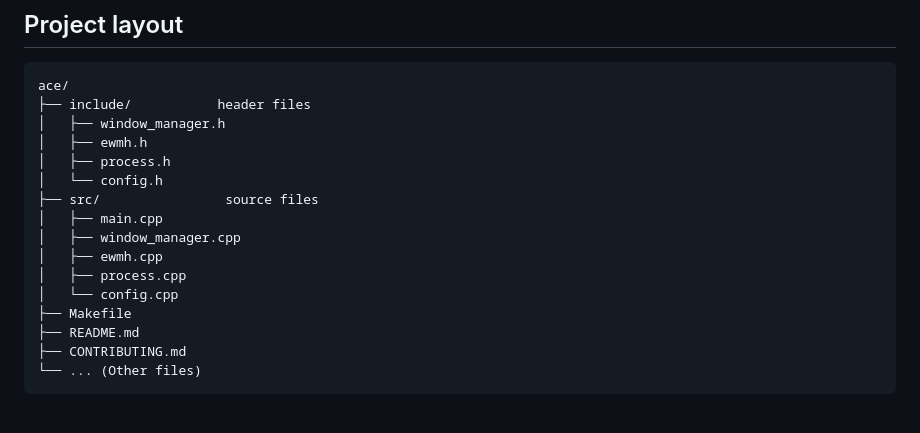
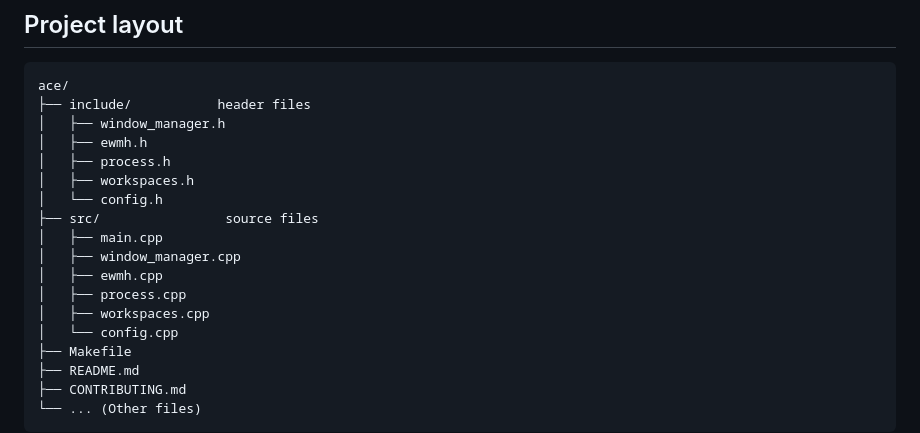
Before and after one commit to KURWAss/ace, a Markdown page: README.md, the part around the change. GitHub-like rendering; blank space fills up the shorter version.

Commit message:
Added workspaces module into Project layout

```diff
--- a/README.md
+++ b/README.md
@@ -30,12 +30,14 @@ ace/
 │   ├── window_manager.h
 │   ├── ewmh.h
 │   ├── process.h
+│   ├── workspaces.h
 │   └── config.h
 ├── src/                source files
 │   ├── main.cpp
 │   ├── window_manager.cpp
 │   ├── ewmh.cpp
 │   ├── process.cpp
+│   ├── workspaces.cpp
 │   └── config.cpp
 ├── Makefile
 ├── README.md
```
